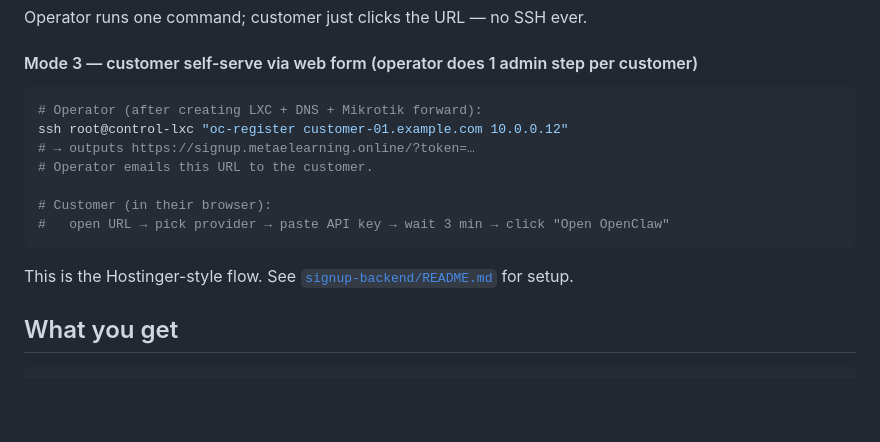
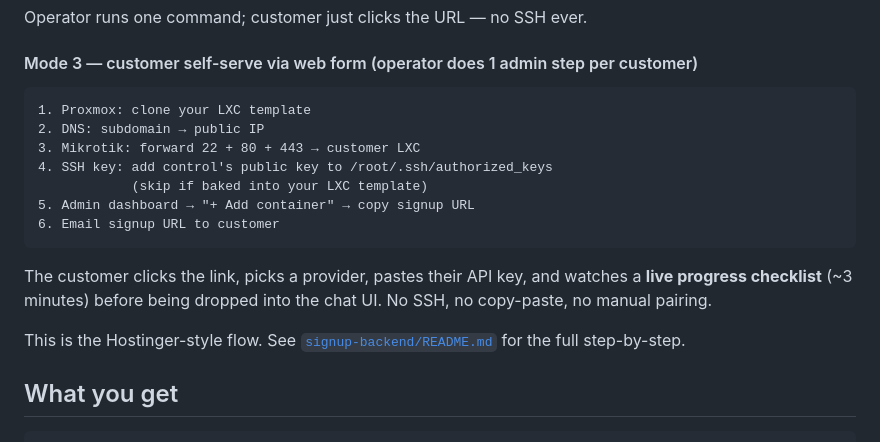
Before and after one commit to omesbooks/openclaw_setup, a Markdown page: README.md, the part around the change. Rendered like a GitHub page; blank space fills up the shorter version.

````diff
--- a/README.md
+++ b/README.md
@@ -51,17 +51,19 @@ Operator runs one command; customer just clicks the URL — no SSH ever.
 
 #### Mode 3 — customer self-serve via web form (operator does 1 admin step per customer)
 
-```bash
-# Operator (after creating LXC + DNS + Mikrotik forward):
-ssh root@control-lxc "oc-register customer-01.example.com 10.0.0.12"
-# → outputs https://signup.metaelearning.online/?token=…
-# Operator emails this URL to the customer.
-
-# Customer (in their browser):
-#   open URL → pick provider → paste API key → wait 3 min → click "Open OpenClaw"
+```text
+1. Proxmox: clone your LXC template
+2. DNS: subdomain → public IP
+3. Mikrotik: forward 22 + 80 + 443 → customer LXC
+4. SSH key: add control's public key to /root/.ssh/authorized_keys
+            (skip if baked into your LXC template)
+5. Admin dashboard → "+ Add container" → copy signup URL
+6. Email signup URL to customer
 ```
 
-This is the Hostinger-style flow. See [`signup-backend/README.md`](./signup-backend/README.md) for setup.
+The customer clicks the link, picks a provider, pastes their API key, and watches a **live progress checklist** (~3 minutes) before being dropped into the chat UI. No SSH, no copy-paste, no manual pairing.
+
+This is the Hostinger-style flow. See [`signup-backend/README.md`](./signup-backend/README.md) for the full step-by-step.
 
 ## What you get
 
````
Also changed, not shown: signup-backend/README.md (+70 -11 lines).
